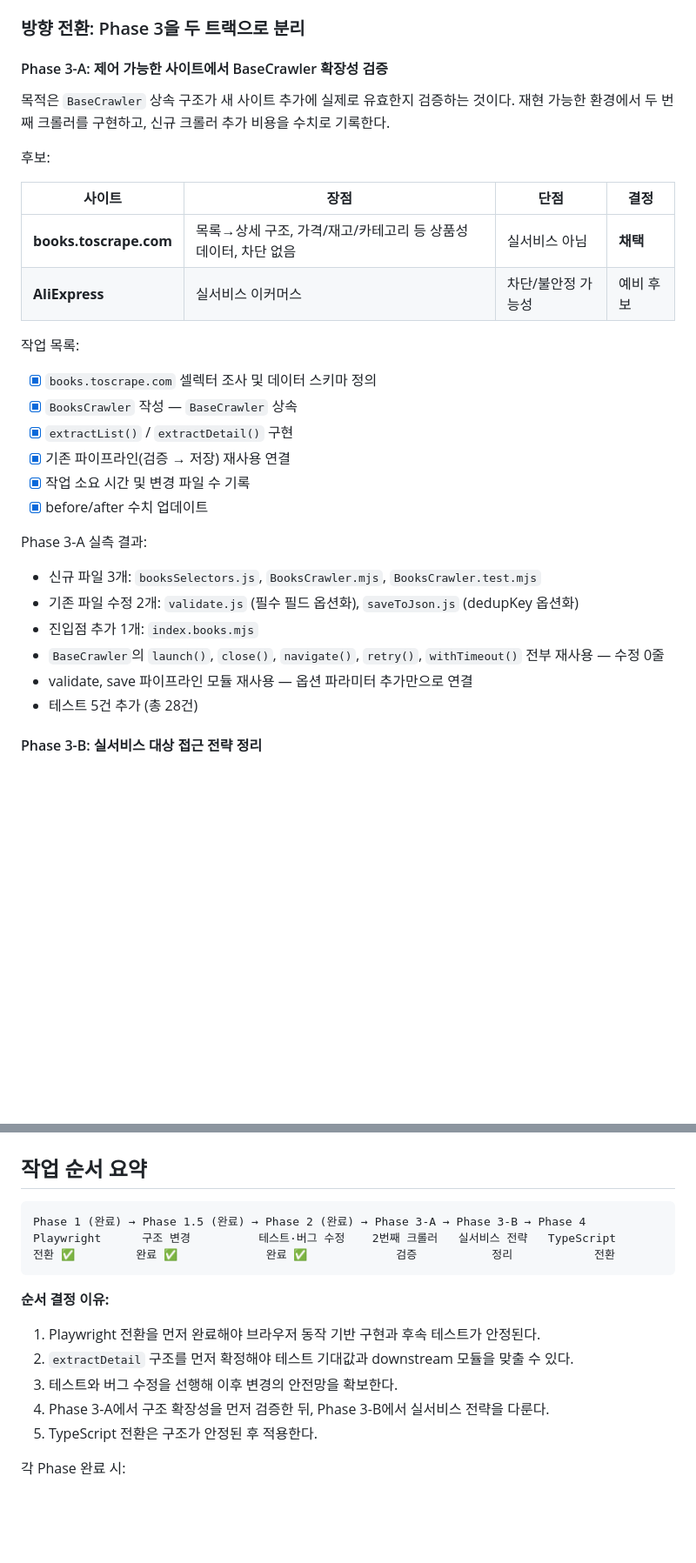
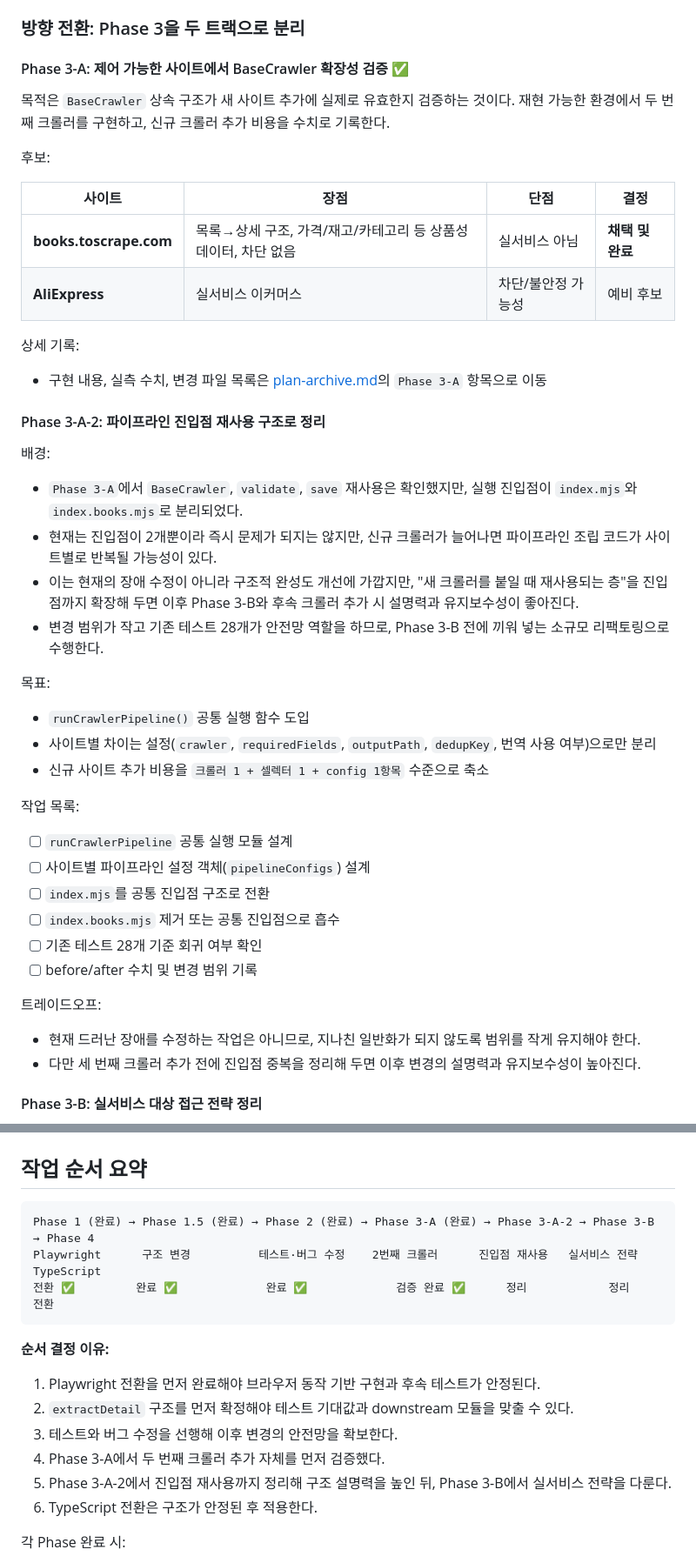
Before and after one commit to ChoiMHMH/cnnvd-crawler, a Markdown page: docs/PLAN.md, 2 parts joined by grey strips. Shown at 87% size. Drawn GitHub-style; blank space fills up the shorter version.

Commit message:
docs: plan에 Phase 3-A-2 추가

````diff
--- a/docs/PLAN.md
+++ b/docs/PLAN.md
@@ -80,7 +83,7 @@ Playwright headless 브라우저로 Alibaba.com에 접근한 결과:
 
 ### 방향 전환: Phase 3을 두 트랙으로 분리
 
-#### Phase 3-A: 제어 가능한 사이트에서 BaseCrawler 확장성 검증
+#### Phase 3-A: 제어 가능한 사이트에서 BaseCrawler 확장성 검증 ✅
 
 목적은 `BaseCrawler` 상속 구조가 새 사이트 추가에 실제로 유효한지 검증하는 것이다. 재현 가능한 환경에서 두 번째 크롤러를 구현하고, 신규 크롤러 추가 비용을 수치로 기록한다.
 
@@ -88,24 +91,36 @@ Playwright headless 브라우저로 Alibaba.com에 접근한 결과:
 
 | 사이트 | 장점 | 단점 | 결정 |
 |--------|------|------|------|
-| **books.toscrape.com** | 목록→상세 구조, 가격/재고/카테고리 등 상품성 데이터, 차단 없음 | 실서비스 아님 | **채택** |
+| **books.toscrape.com** | 목록→상세 구조, 가격/재고/카테고리 등 상품성 데이터, 차단 없음 | 실서비스 아님 | **채택 및 완료** |
 | **AliExpress** | 실서비스 이커머스 | 차단/불안정 가능성 | 예비 후보 |
 
+상세 기록:
+- 구현 내용, 실측 수치, 변경 파일 목록은 [plan-archive.md](plan-archive.md)의 `Phase 3-A` 항목으로 이동
+
+#### Phase 3-A-2: 파이프라인 진입점 재사용 구조로 정리
+
+배경:
+- `Phase 3-A`에서 `BaseCrawler`, `validate`, `save` 재사용은 확인했지만, 실행 진입점이 `index.mjs`와 `index.books.mjs`로 분리되었다.
+- 현재는 진입점이 2개뿐이라 즉시 문제가 되지는 않지만, 신규 크롤러가 늘어나면 파이프라인 조립 코드가 사이트별로 반복될 가능성이 있다.
+- 이는 현재의 장애 수정이 아니라 구조적 완성도 개선에 가깝지만, "새 크롤러를 붙일 때 재사용되는 층"을 진입점까지 확장해 두면 이후 Phase 3-B와 후속 크롤러 추가 시 설명력과 유지보수성이 좋아진다.
+- 변경 범위가 작고 기존 테스트 28개가 안전망 역할을 하므로, Phase 3-B 전에 끼워 넣는 소규모 리팩토링으로 수행한다.
+
+목표:
+- `runCrawlerPipeline()` 공통 실행 함수 도입
+- 사이트별 차이는 설정(`crawler`, `requiredFields`, `outputPath`, `dedupKey`, 번역 사용 여부)으로만 분리
+- 신규 사이트 추가 비용을 `크롤러 1 + 셀렉터 1 + config 1항목` 수준으로 축소
+
 작업 목록:
-- [x] `books.toscrape.com` 셀렉터 조사 및 데이터 스키마 정의
-- [x] `BooksCrawler` 작성 — `BaseCrawler` 상속
-- [x] `extractList()` / `extractDetail()` 구현
-- [x] 기존 파이프라인(검증 → 저장) 재사용 연결
-- [x] 작업 소요 시간 및 변경 파일 수 기록
-- [x] before/after 수치 업데이트
+- [ ] `runCrawlerPipeline` 공통 실행 모듈 설계
+- [ ] 사이트별 파이프라인 설정 객체(`pipelineConfigs`) 설계
+- [ ] `index.mjs`를 공통 진입점 구조로 전환
+- [ ] `index.books.mjs` 제거 또는 공통 진입점으로 흡수
+- [ ] 기존 테스트 28개 기준 회귀 여부 확인
+- [ ] before/after 수치 및 변경 범위 기록
 
-Phase 3-A 실측 결과:
-- 신규 파일 3개: `booksSelectors.js`, `BooksCrawler.mjs`, `BooksCrawler.test.mjs`
-- 기존 파일 수정 2개: `validate.js` (필수 필드 옵션화), `saveToJson.js` (dedupKey 옵션화)
-- 진입점 추가 1개: `index.books.mjs`
-- `BaseCrawler`의 `launch()`, `close()`, `navigate()`, `retry()`, `withTimeout()` 전부 재사용 — 수정 0줄
-- validate, save 파이프라인 모듈 재사용 — 옵션 파라미터 추가만으로 연결
-- 테스트 5건 추가 (총 28건)
+트레이드오프:
+- 현재 드러난 장애를 수정하는 작업은 아니므로, 지나친 일반화가 되지 않도록 범위를 작게 유지해야 한다.
+- 다만 세 번째 크롤러 추가 전에 진입점 중복을 정리해 두면 이후 변경의 설명력과 유지보수성이 높아진다.
 
 #### Phase 3-B: 실서비스 대상 접근 전략 정리
 
@@ -153,17 +168,18 @@ Phase 3-A 실측 결과:
 ## 작업 순서 요약
 
 ```
-Phase 1 (완료) → Phase 1.5 (완료) → Phase 2 (완료) → Phase 3-A → Phase 3-B → Phase 4
-Playwright      구조 변경          테스트·버그 수정    2번째 크롤러   실서비스 전략   TypeScript
-전환 ✅         완료 ✅             완료 ✅             검증           정리            전환
+Phase 1 (완료) → Phase 1.5 (완료) → Phase 2 (완료) → Phase 3-A (완료) → Phase 3-A-2 → Phase 3-B → Phase 4
+Playwright      구조 변경          테스트·버그 수정    2번째 크롤러      진입점 재사용   실서비스 전략   TypeScript
+전환 ✅         완료 ✅             완료 ✅             검증 완료 ✅      정리            정리            전환
 ```
 
 **순서 결정 이유:**
 1. Playwright 전환을 먼저 완료해야 브라우저 동작 기반 구현과 후속 테스트가 안정된다.
 2. `extractDetail` 구조를 먼저 확정해야 테스트 기대값과 downstream 모듈을 맞출 수 있다.
 3. 테스트와 버그 수정을 선행해 이후 변경의 안전망을 확보한다.
-4. Phase 3-A에서 구조 확장성을 먼저 검증한 뒤, Phase 3-B에서 실서비스 전략을 다룬다.
-5. TypeScript 전환은 구조가 안정된 후 적용한다.
+4. Phase 3-A에서 두 번째 크롤러 추가 자체를 먼저 검증했다.
+5. Phase 3-A-2에서 진입점 재사용까지 정리해 구조 설명력을 높인 뒤, Phase 3-B에서 실서비스 전략을 다룬다.
+6. TypeScript 전환은 구조가 안정된 후 적용한다.
 
 각 Phase 완료 시:
 1. before/after 수치를 이 파일에 실측값으로 업데이트
````
Also changed, not shown: other parts of docs/PLAN.md (+5 -2 lines), docs/plan-archive.md (+73 -0 lines).
